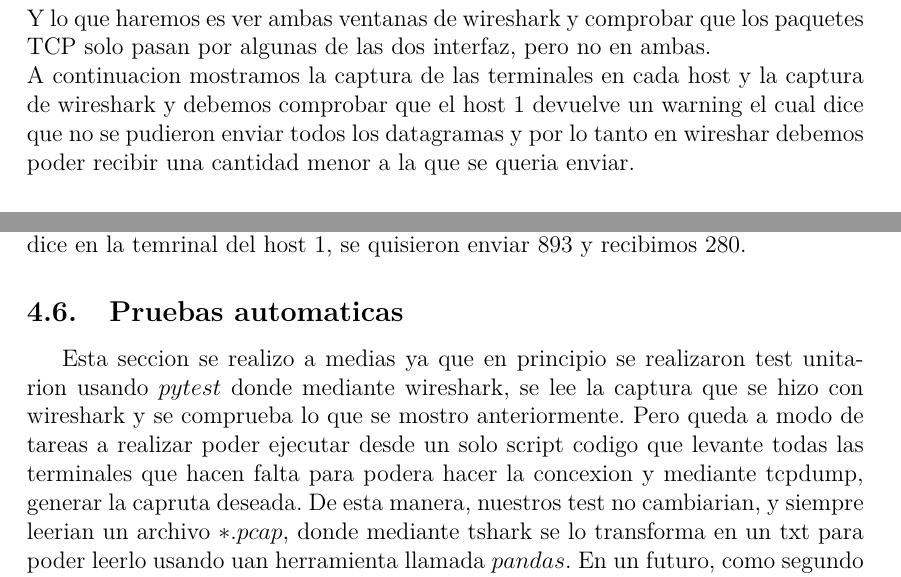
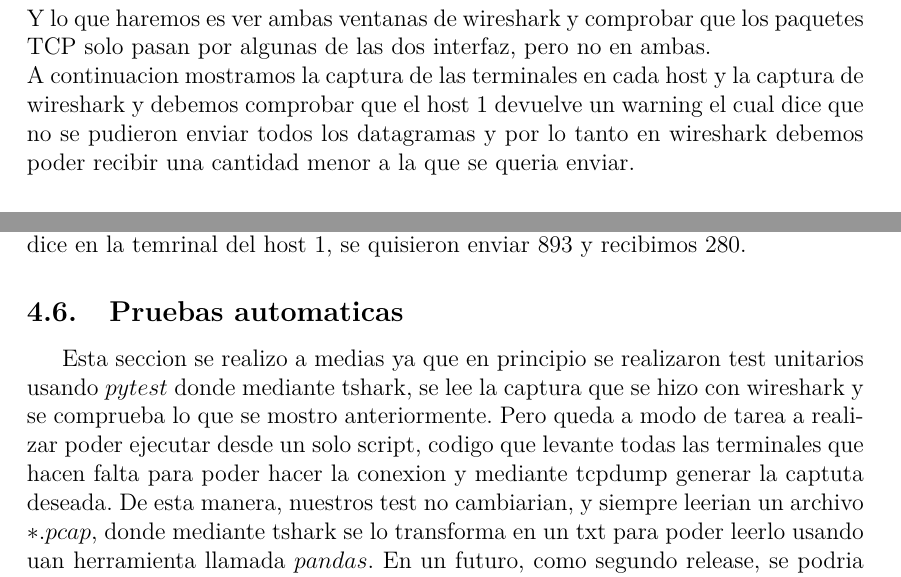
Before and after one commit to BlancoSebastianEzequiel/Datacenter, a LaTeX document (doc/report.tex, which reads doc/pruebas_realizadas.tex): two parts of pages 18 and 19 of 36, joined at a grey line, cut so that both start at the same text. The pictures show the PDF file doc/report.pdf that the author committed with the source.

Commit message:
fix grammar issues

```diff
--- a/doc/pruebas_realizadas.tex
+++ b/doc/pruebas_realizadas.tex
@@ -158,7 +158,7 @@
 		$ iperf -u -c 10.0.0.4 -p 80
 	\end{lstlisting}
 	Y lo que haremos es ver ambas ventanas de wireshark y comprobar que los paquetes TCP solo pasan por algunas de las dos interfaz, pero 		no en ambas.\\
-	A continuacion mostramos la captura de las terminales en cada host y la captura de wireshark y debemos comprobar que el host 1 devuelve 	un warning el cual dice que no se pudieron enviar todos los datagramas y por lo tanto en wireshar debemos poder recibir una cantidad 		menor a la que se queria enviar.\\
+	A continuacion mostramos la captura de las terminales en cada host y la captura de wireshark y debemos comprobar que el host 1 devuelve 	un warning el cual dice que no se pudieron enviar todos los datagramas y por lo tanto en wireshark debemos poder recibir una cantidad 		menor a la que se queria enviar.\\
 	\begin{figure}[ht]
 		\begin{adjustbox}{addcode={
 			\begin{minipage}{\width}}{
@@ -194,5 +194,5 @@
 	\FloatBarrier
 	Como se puede observar, vemos que recibimos menos datagramas porque como dice en la temrinal del host 1, se quisieron enviar 893 y 		recibimos 280.
 \subsection{Pruebas automaticas}
-	Esta seccion se realizo a medias ya que en principio se realizaron test unitarion usando $pytest$ donde mediante wireshark, se lee la 		captura que se hizo con wireshark y se comprueba lo que se mostro anteriormente. Pero queda a modo de tareas a realizar poder ejecutar 		desde un solo script codigo que levante todas las terminales que hacen falta para podera hacer la concexion y mediante tcpdump, generar 	la capruta deseada. De esta manera, nuestros test no cambiarian, y siempre leerian un archivo $*.pcap$, donde mediante tshark se lo 		transforma en un txt para poder leerlo usando uan herramienta llamada $pandas$. En un futuro, como segundo release, se podria llevar a 		cabo dichos test y de esa manera de automatiza todo el proyecto.\\
+	Esta seccion se realizo a medias ya que en principio se realizaron test unitarios usando $pytest$ donde mediante tshark, se lee la 		captura que se hizo con wireshark y se comprueba lo que se mostro anteriormente. Pero queda a modo de tarea a realizar poder ejecutar 		desde un solo script, codigo que levante todas las terminales que hacen falta para poder hacer la conexion  y mediante tcpdump  generar 	la captuta deseada. De esta manera, nuestros test no cambiarian, y siempre leerian un archivo $*.pcap$, donde mediante tshark se lo 		transforma en un txt para poder leerlo usando uan herramienta llamada $pandas$. En un futuro, como segundo release, se podria llevar a 		cabo dichos test y de esa manera de automatiza todo el proyecto.\\
 	Para correr las pruebas, se tiene que ejecutar el siguiente comando: $sh \; scripts/test.sh$ el cual ejeuta un script que descomprime 		un archivo en la carpeta wireshark que contiene los archivos de wireshark capturados.
```
Also changed, not shown: doc/report.pdf, doc/pruebas_realizadas.tex (2 more changed lines).
